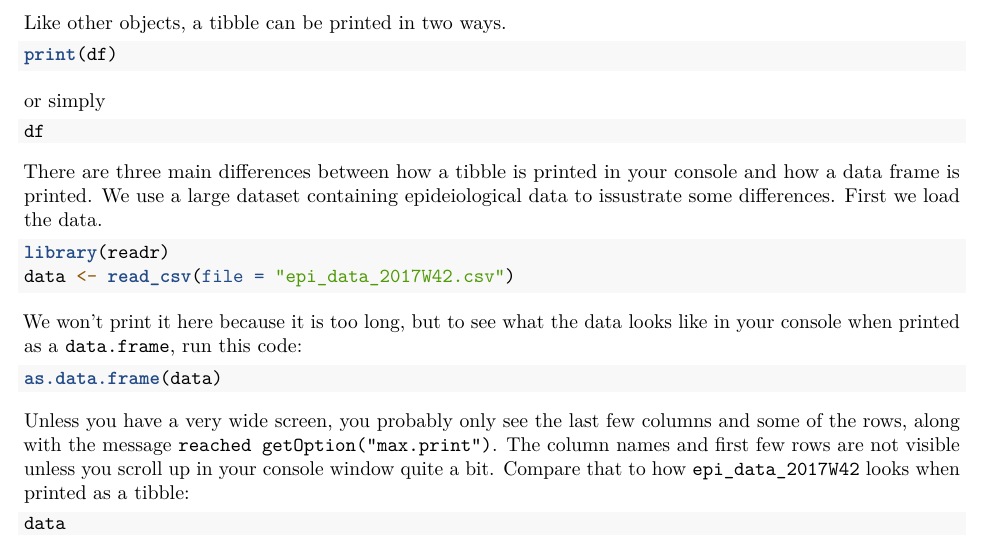
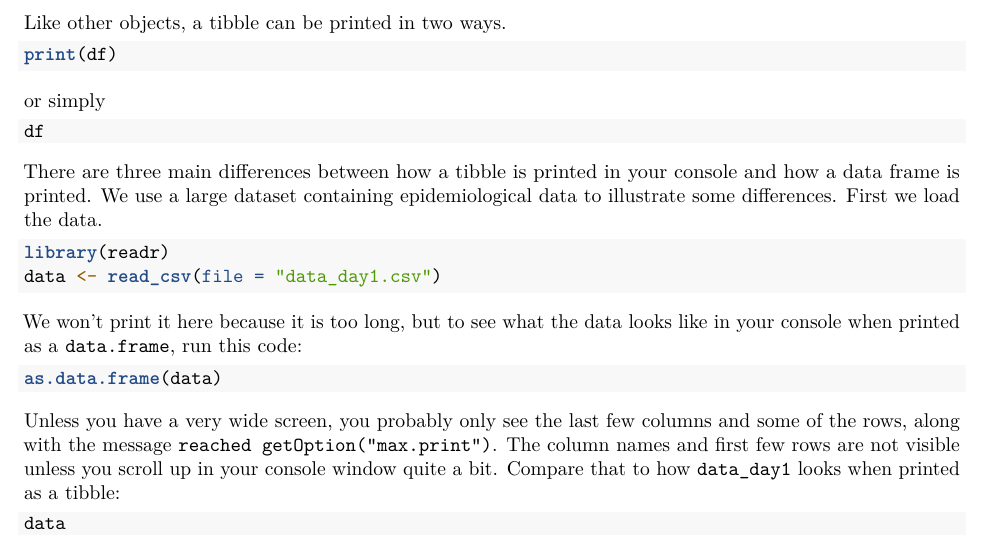
Before and after one commit to EcoGRAPH/r_workshop_epidemia, an R Markdown document (day1b.Rmd): part of page 6 of 9, cut so that both start at the same text. Rendered offline with R 4.5, knitr and Pandoc, then LaTeX, with nearby package versions; the code chunks are not run, so their results and figures are left out.

Commit message:
Updated Day 1 with new data, minor edits.

````diff
--- a/day1b_WIP.Rmd
+++ b/day1b.Rmd
@@ -283,11 +283,11 @@ or simply
 df
 ```
 
-There are three main differences between how a tibble is printed in your console and how a data frame is printed. We use a large dataset containing epideiological data to issustrate some differences. First we load the data.
+There are three main differences between how a tibble is printed in your console and how a data frame is printed. We use a large dataset containing epidemiological data to illustrate some differences. First we load the data.
 
 ```{r}
 library(readr)
-data <- read_csv(file = "epi_data_2017W42.csv")
+data <- read_csv(file = "data_day1.csv")
 ```
 
 We won't print it here because it is too long, but to see what the data looks like in your console when printed as a `data.frame`, run this code:
@@ -296,7 +296,7 @@ We won't print it here because it is too long, but to see what the data looks li
 as.data.frame(data)
 ```
 
-Unless you have a very wide screen, you probably only see the last few columns and some of the rows, along with the message `reached getOption("max.print")`. The column names and first few rows are not visible unless you scroll up in your console window quite a bit. Compare that to how `epi_data_2017W42` looks when printed as a tibble:
+Unless you have a very wide screen, you probably only see the last few columns and some of the rows, along with the message `reached getOption("max.print")`. The column names and first few rows are not visible unless you scroll up in your console window quite a bit. Compare that to how `data_day1` looks when printed as a tibble:
 
 ```{r}
 data
````
Also changed, not shown: day1b.pdf (added), day1b.Rmd (2 more changed lines).
